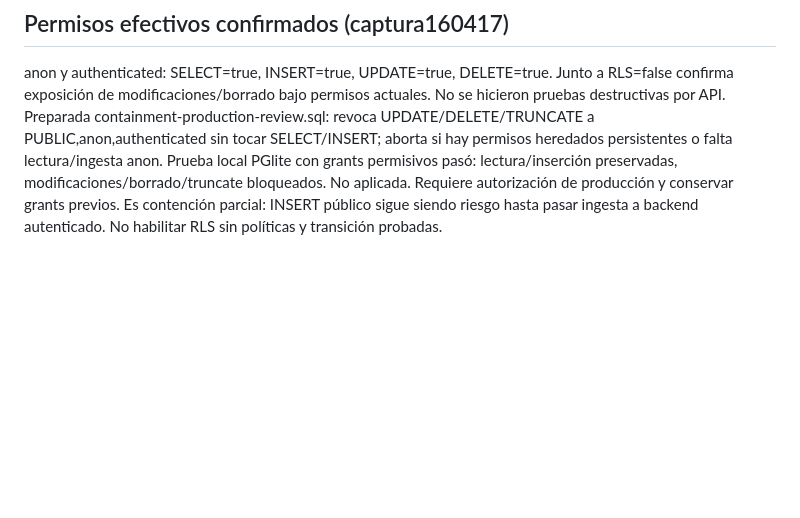
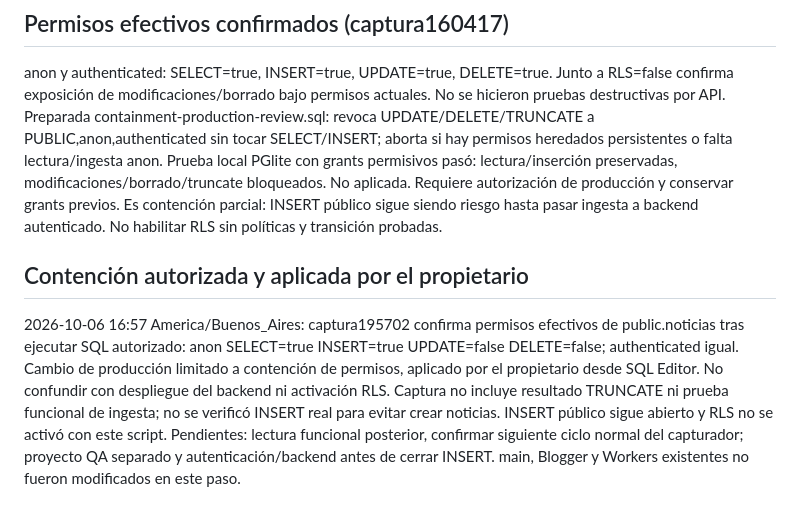
Before and after one commit to beatdigitalok/agenciabeat, a Markdown page: EDITORIAL-PREVIEW.md, the part around the change. GitHub-like rendering; blank space fills up the shorter version.

Commit message:
docs: record owner-applied authorized production permission containment

```diff
--- a/EDITORIAL-PREVIEW.md
+++ b/EDITORIAL-PREVIEW.md
@@ -31,3 +31,7 @@ Plan concreto, todavía no ejecutado en producción: mantener borradores en tabl
 ## Permisos efectivos confirmados (captura160417)
 
 anon y authenticated: SELECT=true, INSERT=true, UPDATE=true, DELETE=true. Junto a RLS=false confirma exposición de modificaciones/borrado bajo permisos actuales. No se hicieron pruebas destructivas por API. Preparada containment-production-review.sql: revoca UPDATE/DELETE/TRUNCATE a PUBLIC,anon,authenticated sin tocar SELECT/INSERT; aborta si hay permisos heredados persistentes o falta lectura/ingesta anon. Prueba local PGlite con grants permisivos pasó: lectura/inserción preservadas, modificaciones/borrado/truncate bloqueados. No aplicada. Requiere autorización de producción y conservar grants previos. Es contención parcial: INSERT público sigue siendo riesgo hasta pasar ingesta a backend autenticado. No habilitar RLS sin políticas y transición probadas.
+
+## Contención autorizada y aplicada por el propietario
+
+2026-10-06 16:57 America/Buenos_Aires: captura195702 confirma permisos efectivos de public.noticias tras ejecutar SQL autorizado: anon SELECT=true INSERT=true UPDATE=false DELETE=false; authenticated igual. Cambio de producción limitado a contención de permisos, aplicado por el propietario desde SQL Editor. No confundir con despliegue del backend ni activación RLS. Captura no incluye resultado TRUNCATE ni prueba funcional de ingesta; no se verificó INSERT real para evitar crear noticias. INSERT público sigue abierto y RLS no se activó con este script. Pendientes: lectura funcional posterior, confirmar siguiente ciclo normal del capturador; proyecto QA separado y autenticación/backend antes de cerrar INSERT. main, Blogger y Workers existentes no fueron modificados en este paso.
```
